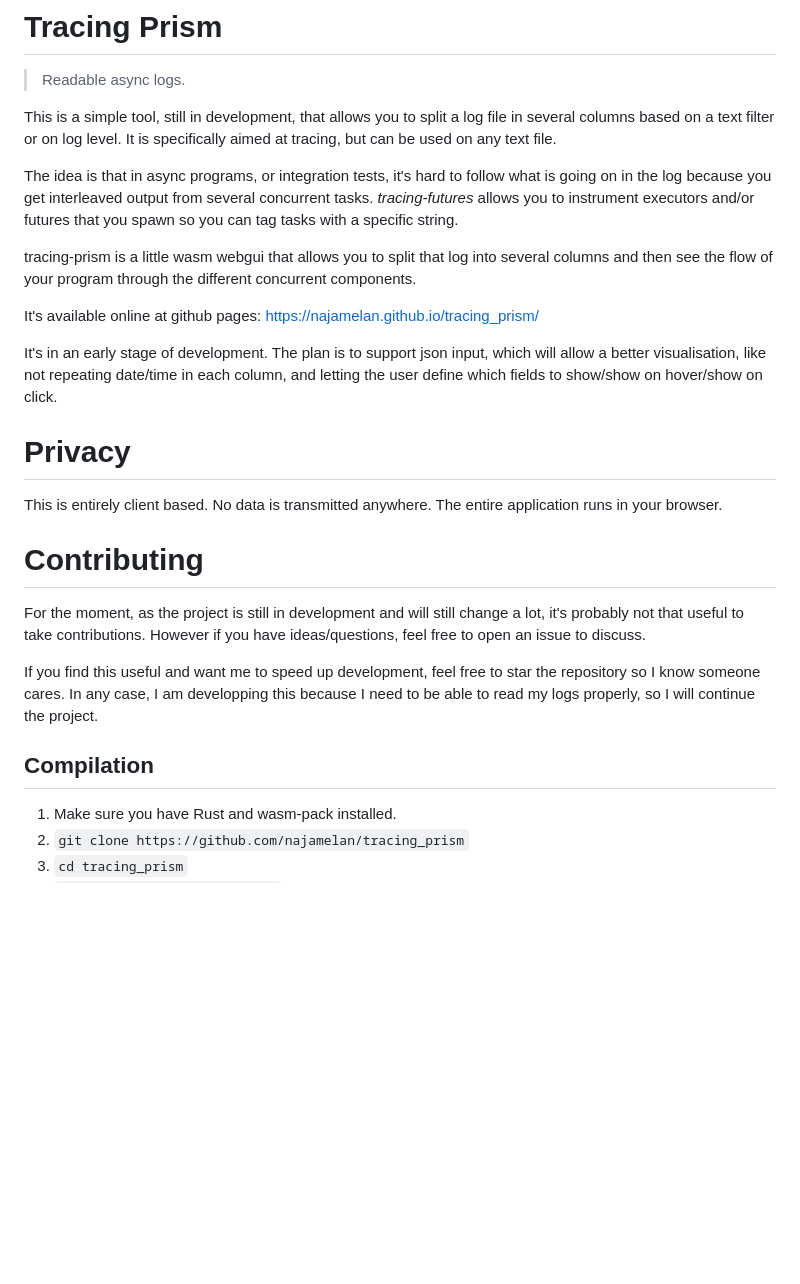
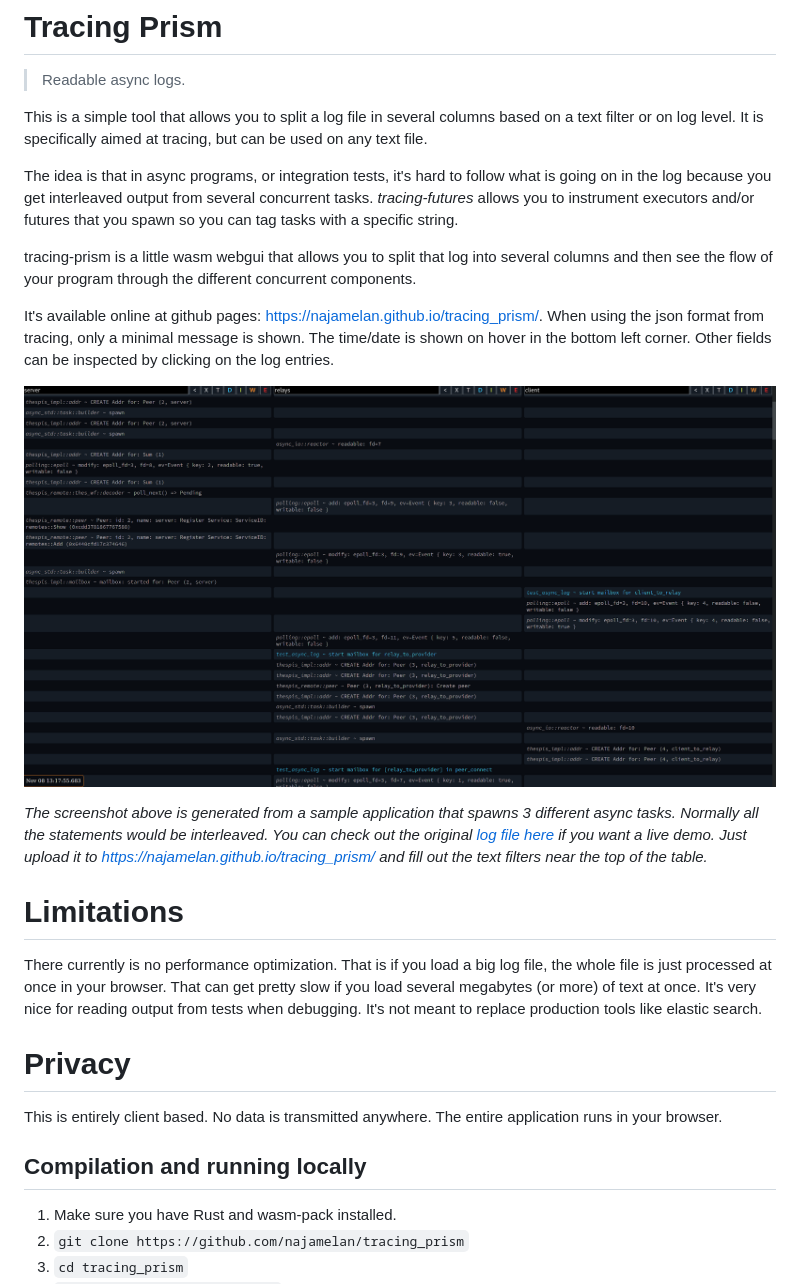
Before and after one commit to najamelan/tracing_prism, a Markdown page: README.md, the part around the change. Drawn GitHub-style; pictures changed too: doc/screenshot.png (added); blank space fills up the shorter version.

```diff
--- a/README.md
+++ b/README.md
@@ -2,29 +2,29 @@
 
 > Readable async logs.
 
-This is a simple tool, still in development, that allows you to split a log file in several columns based on a text filter or on log level. It is specifically aimed at tracing, but can be used on any text file.
+This is a simple tool that allows you to split a log file in several columns based on a text filter or on log level. It is specifically aimed at tracing, but can be used on any text file.
 
 The idea is that in async programs, or integration tests, it's hard to follow what is going on in the log because you get interleaved output from several concurrent tasks. _tracing-futures_ allows you to instrument executors and/or futures that you spawn so you can tag tasks with a specific string.
 
 tracing-prism is a little wasm webgui that allows you to split that log into several columns and then see the flow of your program through the different concurrent components.
 
-It's available online at github pages: https://najamelan.github.io/tracing_prism/
+It's available online at github pages: https://najamelan.github.io/tracing_prism/.
+When using the json format from tracing, only a minimal message is shown. The time/date is shown on hover in the bottom left corner. Other fields can be inspected by clicking on the log entries.
 
-It's in an early stage of development. The plan is to support json input, which will allow a better visualisation, like not repeating date/time in each column, and letting the user define which fields to show/show on hover/show on click.
+![Screenshot](/doc/screenshot.png)
+
+_The screenshot above is generated from a sample application that spawns 3 different async tasks. Normally all the statements would be interleaved. You can check out the original [log file here](/doc/log.json) if you want a live demo. Just upload it to https://najamelan.github.io/tracing_prism/ and fill out the text filters near the top of the table._
+
+# Limitations
+
+There currently is no performance optimization. That is if you load a big log file, the whole file is just processed at once in your browser. That can get pretty slow if you load several megabytes (or more) of text at once. It's very nice for reading output from tests when debugging. It's not meant to replace production tools like elastic search.
 
 # Privacy
 
 This is entirely client based. No data is transmitted anywhere. The entire application runs in your browser.
 
 
-# Contributing
-
-For the moment, as the project is still in development and will still change a lot, it's probably not that useful to take contributions. However if you have ideas/questions, feel free to open an issue to discuss.
-
-If you find this useful and want me to speed up development, feel free to star the repository so I know someone cares. In any case, I am developping this because I need to be able to read my logs properly, so I will continue the project.
-
-
-## Compilation
+## Compilation and running locally
 
 1. Make sure you have Rust and wasm-pack installed.
 2. `git clone https://github.com/najamelan/tracing_prism`
```
Also changed, not shown: 1 other file.
